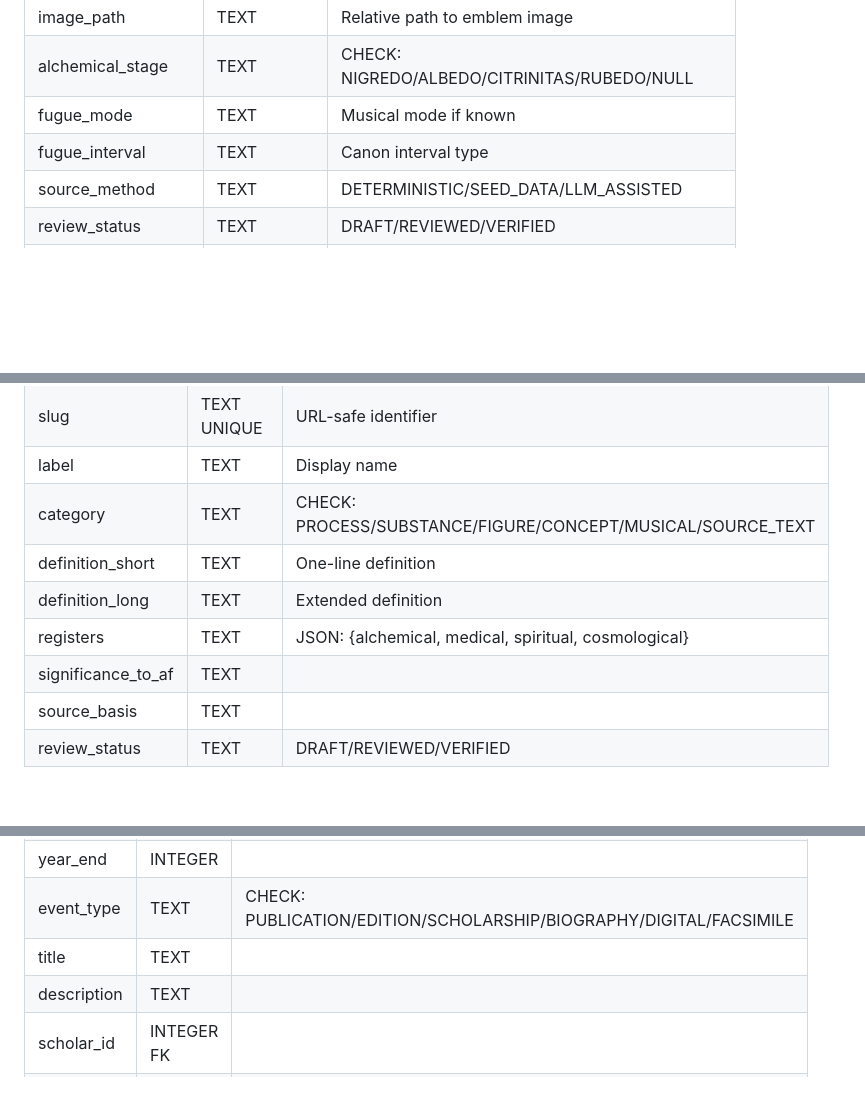
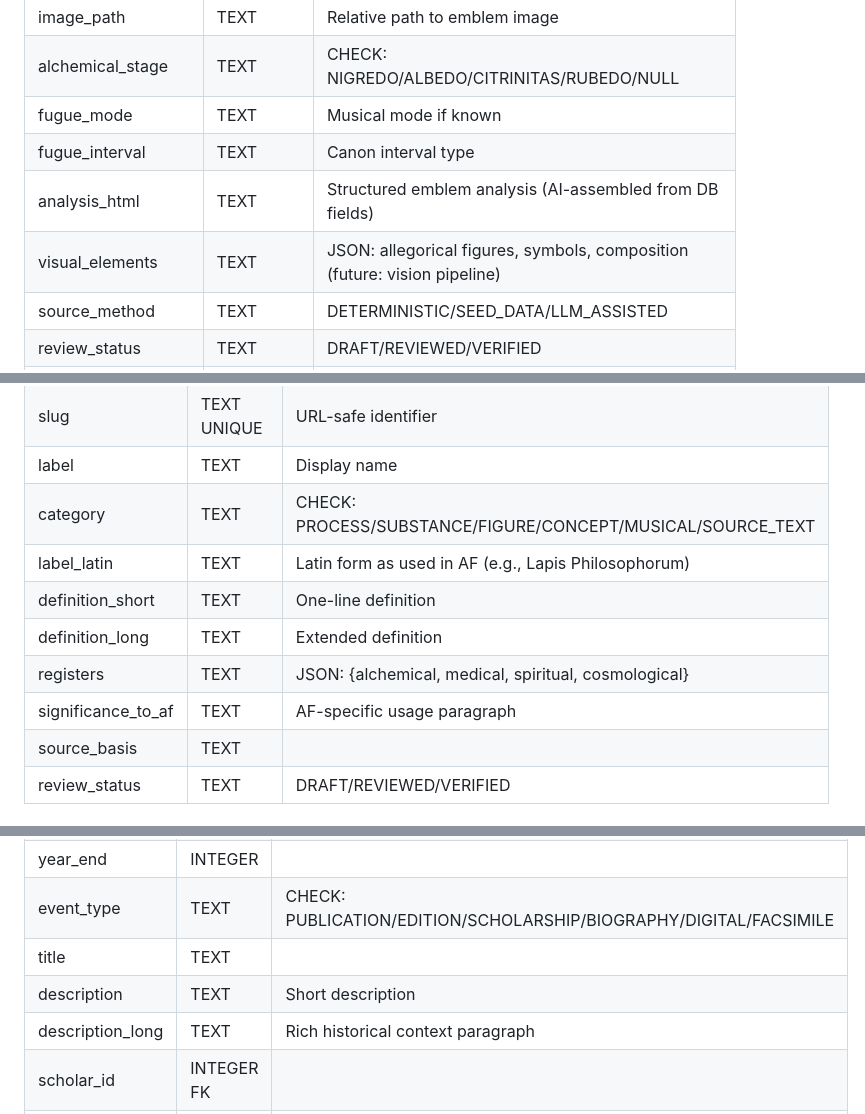
Before and after one commit to t3dy/AtalantaClaudiens, a Markdown page: docs/ONTOLOGY.md, 3 parts joined by grey strips. Rendered like a GitHub page; blank space fills up the shorter version.

```diff
--- a/docs/ONTOLOGY.md
+++ b/docs/ONTOLOGY.md
@@ -43,6 +43,8 @@ The primary organizing unit. 51 rows (frontispiece = 0, emblems I-L = 1-50).
 | alchemical_stage | TEXT | CHECK: NIGREDO/ALBEDO/CITRINITAS/RUBEDO/NULL |
 | fugue_mode | TEXT | Musical mode if known |
 | fugue_interval | TEXT | Canon interval type |
+| analysis_html | TEXT | Structured emblem analysis (AI-assembled from DB fields) |
+| visual_elements | TEXT | JSON: allegorical figures, symbols, composition (future: vision pipeline) |
 | source_method | TEXT | DETERMINISTIC/SEED_DATA/LLM_ASSISTED |
 | review_status | TEXT | DRAFT/REVIEWED/VERIFIED |
 | confidence | TEXT | HIGH/MEDIUM/LOW |
@@ -171,10 +174,11 @@ The core concordance table: links scholars' interpretations to specific emblems.
 | slug | TEXT UNIQUE | URL-safe identifier |
 | label | TEXT | Display name |
 | category | TEXT | CHECK: PROCESS/SUBSTANCE/FIGURE/CONCEPT/MUSICAL/SOURCE_TEXT |
+| label_latin | TEXT | Latin form as used in AF (e.g., Lapis Philosophorum) |
 | definition_short | TEXT | One-line definition |
 | definition_long | TEXT | Extended definition |
 | registers | TEXT | JSON: {alchemical, medical, spiritual, cosmological} |
-| significance_to_af | TEXT | |
+| significance_to_af | TEXT | AF-specific usage paragraph |
 | source_basis | TEXT | |
 | review_status | TEXT | DRAFT/REVIEWED/VERIFIED |
 
@@ -194,7 +198,8 @@ Links dictionary terms to emblems where they appear.
 | year_end | INTEGER | |
 | event_type | TEXT | CHECK: PUBLICATION/EDITION/SCHOLARSHIP/BIOGRAPHY/DIGITAL/FACSIMILE |
 | title | TEXT | |
-| description | TEXT | |
+| description | TEXT | Short description |
+| description_long | TEXT | Rich historical context paragraph |
 | scholar_id | INTEGER FK | |
 | bib_id | INTEGER FK | |
 | confidence | TEXT | HIGH/MEDIUM/LOW |
```
Also changed, not shown: other parts of docs/ONTOLOGY.md (+1 -0 lines), DOWEREALLYNEEDARAG.md (added, +192 -0 lines), docs/PIPELINE.md (+70 -70 lines).
